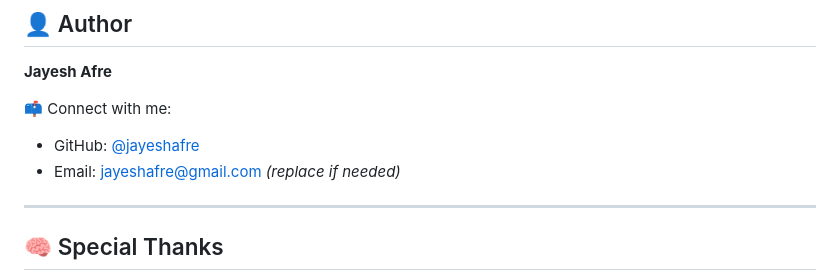
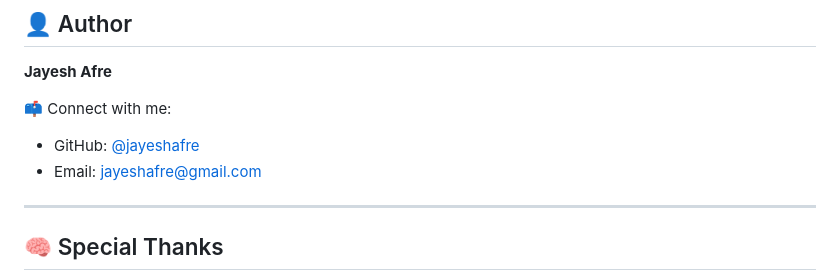
Before and after one commit to jayeshafre/weather_forecast, a Markdown page: README.md, the part around the change. Drawn GitHub-style.

```diff
--- a/README.md
+++ b/README.md
@@ -197,7 +197,7 @@ See the [LICENSE](LICENSE) file for full terms.
 📫 Connect with me:
 
 * GitHub: [@jayeshafre](https://github.com/jayeshafre)
-* Email: [jayeshafre@gmail.com](mailto:jayeshafre@gmail.com) *(replace if needed)*
+* Email: [jayeshafre@gmail.com](mailto:thedeveloper003@gmail.com)
 
 ---
 
```
